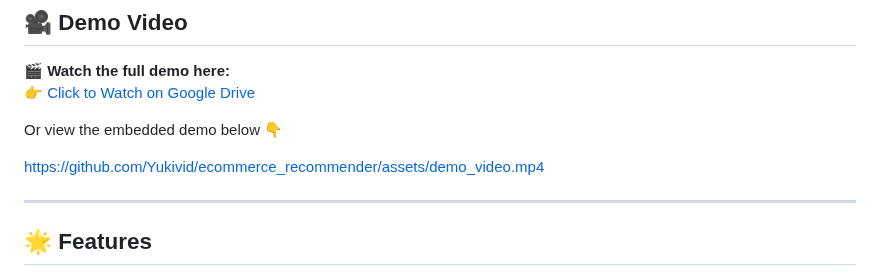
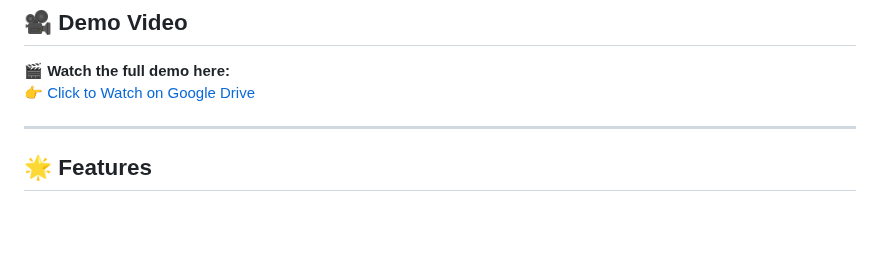
Before and after one commit to Yukivid/ecommerce_recommender, a Markdown page: README.md, the part around the change. Drawn GitHub-style; blank space fills up the shorter version.

```diff
--- a/README.md
+++ b/README.md
@@ -9,10 +9,6 @@ It analyzes user queries and recommends relevant products along with human-like
 
 🎬 **Watch the full demo here:**
 👉 [Click to Watch on Google Drive](https://drive.google.com/file/d/1N-N-iivWSEEthxyNUYz6_RwtRK-_YRCu/view?usp=sharing)
-
-Or view the embedded demo below 👇
-
-https://github.com/Yukivid/ecommerce_recommender/assets/demo_video.mp4
 
 
 ---
```
